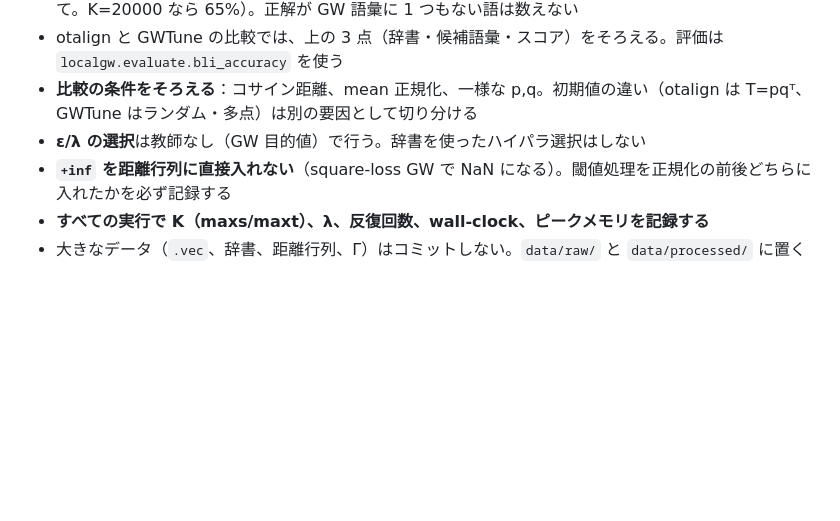
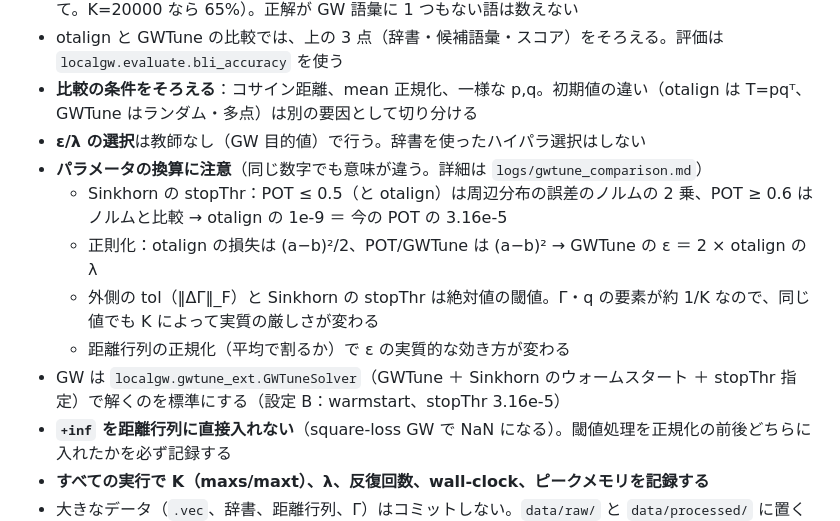
Before and after one commit to yu-togashi/togashi-yokoi-language-translation, a Markdown page: CLAUDE.md, the part around the change. GitHub-like rendering; blank space fills up the shorter version.

Commit message:
CLAUDE.md: parameter conversion pitfalls (squared stopThr, eps=2*lambda, absolute tolerances) and default solver
Co-Authored-By: Claude Opus 5.5 <noreply@anthropic.com>

```diff
--- a/CLAUDE.md
+++ b/CLAUDE.md
@@ -46,6 +46,12 @@ GWOT による教師なし単語対訳抽出で、言語内の距離行列を閾
 - otalign と GWTune の比較では、上の 3 点（辞書・候補語彙・スコア）をそろえる。評価は `localgw.evaluate.bli_accuracy` を使う
 - **比較の条件をそろえる**：コサイン距離、mean 正規化、一様な p,q。初期値の違い（otalign は T=pqᵀ、GWTune はランダム・多点）は別の要因として切り分ける
 - **ε/λ の選択**は教師なし（GW 目的値）で行う。辞書を使ったハイパラ選択はしない
+- **パラメータの換算に注意**（同じ数字でも意味が違う。詳細は `logs/gwtune_comparison.md`）
+  - Sinkhorn の stopThr：POT ≤ 0.5（と otalign）は周辺分布の誤差のノルムの 2 乗、POT ≥ 0.6 はノルムと比較 → otalign の 1e-9 ＝ 今の POT の 3.16e-5
+  - 正則化：otalign の損失は (a−b)²/2、POT/GWTune は (a−b)² → GWTune の ε ＝ 2 × otalign の λ
+  - 外側の tol（‖ΔΓ‖_F）と Sinkhorn の stopThr は絶対値の閾値。Γ・q の要素が約 1/K なので、同じ値でも K によって実質の厳しさが変わる
+  - 距離行列の正規化（平均で割るか）で ε の実質的な効き方が変わる
+- GW は `localgw.gwtune_ext.GWTuneSolver`（GWTune ＋ Sinkhorn のウォームスタート ＋ stopThr 指定）で解くのを標準にする（設定 B：warmstart、stopThr 3.16e-5）
 - **`+inf` を距離行列に直接入れない**（square-loss GW で NaN になる）。閾値処理を正規化の前後どちらに入れたかを必ず記録する
 - **すべての実行で K（maxs/maxt）、λ、反復回数、wall-clock、ピークメモリを記録する**
 - 大きなデータ（`.vec`、辞書、距離行列、Γ）はコミットしない。`data/raw/` と `data/processed/` に置く
```
